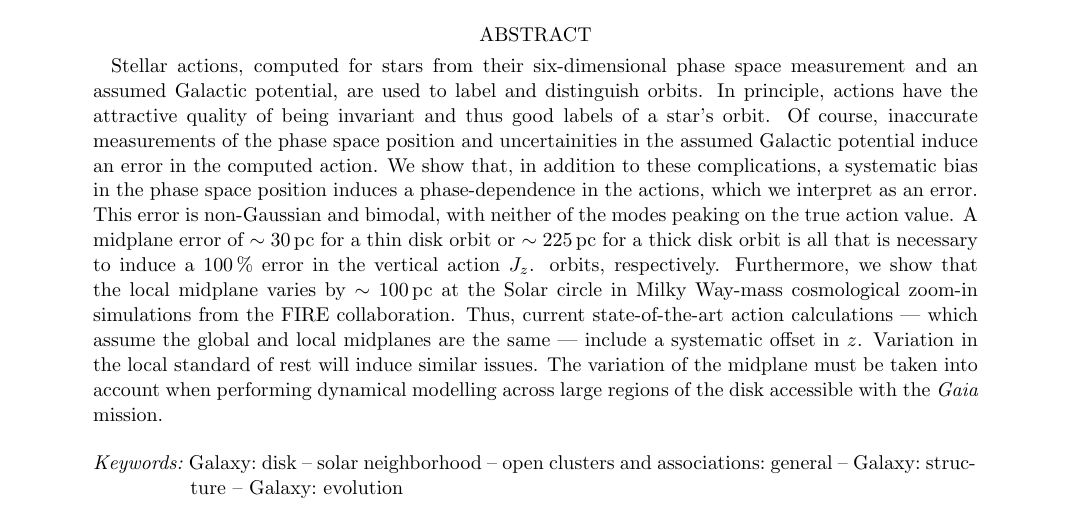
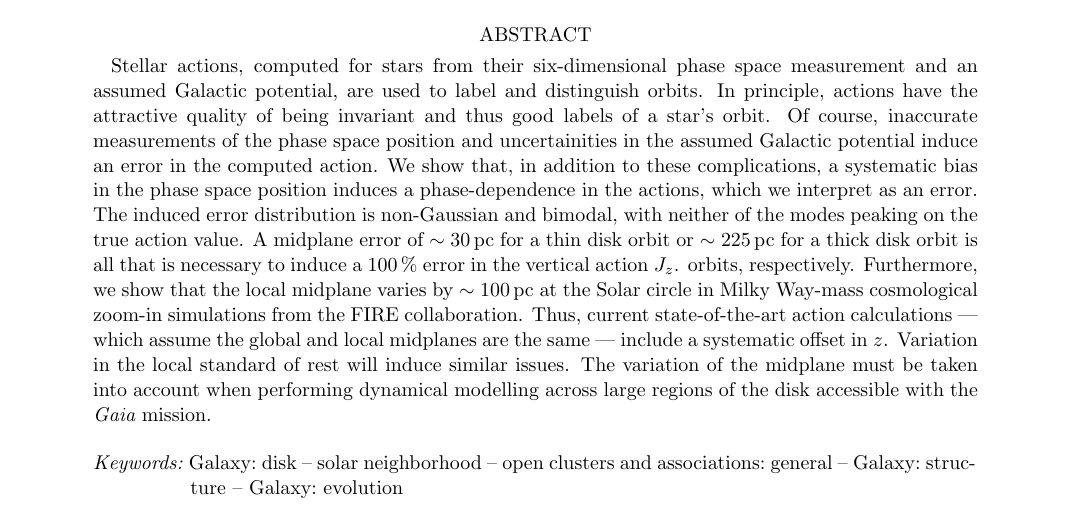
Before and after one commit to gusbeane/actions_systematic, a LaTeX paper (paper/ms.tex): part of page 1 of 18, cut so that both start at the same text. Compiled offline with pdfLaTeX.

Commit message:
Update abstract

```diff
--- a/paper/ms.tex
+++ b/paper/ms.tex
@@ -83,9 +83,8 @@ good labels of a star's orbit. Of course, inaccurate measurements of the
 phase space position and uncertainities in the assumed Galactic potential
 induce an error in the computed action. We show that, in addition to these
 complications, a systematic bias in the phase space position induces a
-phase-dependence in the actions, which we interpret as an error. This error is
+phase-dependence in the actions, which we interpret as an error. The induced error distribution is
 non-Gaussian and bimodal,
-%mm [this sounds imprecise: an error wouldn't peak on a value...]
 with neither of the modes peaking on the true action value.
 A midplane error of $\sim30\,\pc$ for a thin disk orbit or
 $\sim225\,\pc$ for a thick disk orbit is all that is necessary to
```
